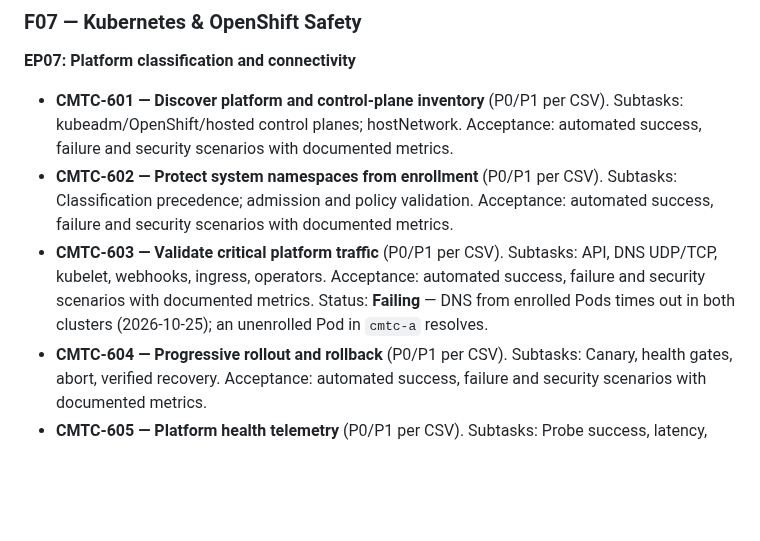
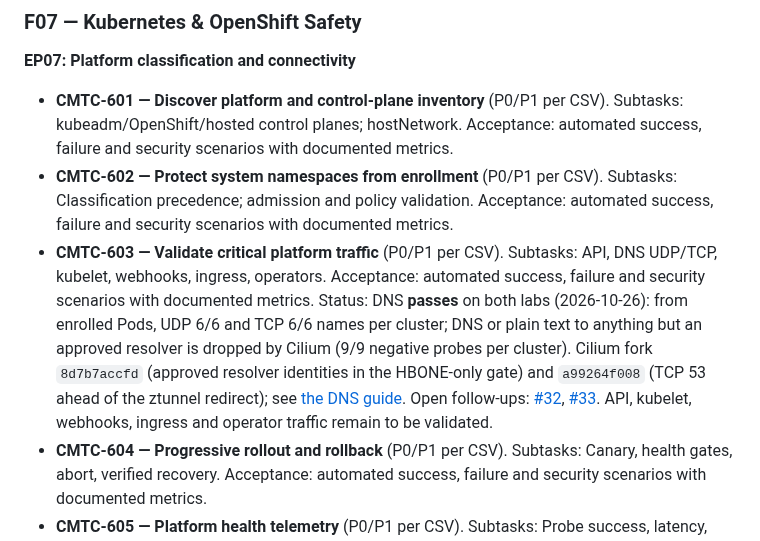
Before and after one commit to ephico2real2/clustermesh-trust-controller, a Markdown page: docs/agile/BACKLOG.md, the part around one of its changes. GitHub-like rendering; blank space fills up the shorter version.

```diff
--- a/docs/agile/BACKLOG.md
+++ b/docs/agile/BACKLOG.md
@@ -91,7 +91,7 @@ This does not select Envoy or interrupt CMTC-403's native destination rule work.
 
 - **CMTC-601 — Discover platform and control-plane inventory** (P0/P1 per CSV). Subtasks: kubeadm/OpenShift/hosted control planes; hostNetwork. Acceptance: automated success, failure and security scenarios with documented metrics.
 - **CMTC-602 — Protect system namespaces from enrollment** (P0/P1 per CSV). Subtasks: Classification precedence; admission and policy validation. Acceptance: automated success, failure and security scenarios with documented metrics.
-- **CMTC-603 — Validate critical platform traffic** (P0/P1 per CSV). Subtasks: API, DNS UDP/TCP, kubelet, webhooks, ingress, operators. Acceptance: automated success, failure and security scenarios with documented metrics. Status: **Failing** — DNS from enrolled Pods times out in both clusters (2026-10-25); an unenrolled Pod in `cmtc-a` resolves.
+- **CMTC-603 — Validate critical platform traffic** (P0/P1 per CSV). Subtasks: API, DNS UDP/TCP, kubelet, webhooks, ingress, operators. Acceptance: automated success, failure and security scenarios with documented metrics. Status: DNS **passes** on both labs (2026-10-26): from enrolled Pods, UDP 6/6 and TCP 6/6 names per cluster; DNS or plain text to anything but an approved resolver is dropped by Cilium (9/9 negative probes per cluster). Cilium fork `8d7b7accfd` (approved resolver identities in the HBONE-only gate) and `a99264f008` (TCP 53 ahead of the ztunnel redirect); see [the DNS guide](../../MESH_DNS.md). Open follow-ups: [#32](https://github.com/ephico2real2/clustermesh-trust-controller/issues/32), [#33](https://github.com/ephico2real2/clustermesh-trust-controller/issues/33). API, kubelet, webhooks, ingress and operator traffic remain to be validated.
 - **CMTC-604 — Progressive rollout and rollback** (P0/P1 per CSV). Subtasks: Canary, health gates, abort, verified recovery. Acceptance: automated success, failure and security scenarios with documented metrics.
 - **CMTC-605 — Platform health telemetry** (P0/P1 per CSV). Subtasks: Probe success, latency, blocked policy changes. Acceptance: automated success, failure and security scenarios with documented metrics.
 - **CMTC-606 — OpenShift supported profile** (P0/P1 per CSV). Subtasks: SCC, CNI support, operator upgrades, ClusterOperator conditions. Acceptance: automated success, failure and security scenarios with documented metrics.
```
Also changed, not shown: other parts of docs/agile/BACKLOG.md (+1 -1 lines), MESH_DNS.md (added, +194 -0 lines), docs/agile/DELIVERY_STATUS.md (+57 -54 lines), docs/diagrams/dns-enrolled-pods/by-name.dark.png (added), docs/diagrams/dns-enrolled-pods/by-name.light.png (added), docs/diagrams/dns-enrolled-pods/dns-path.dark.png (added), docs/diagrams/dns-enrolled-pods/dns-path.light.png (added), 1 other file.
